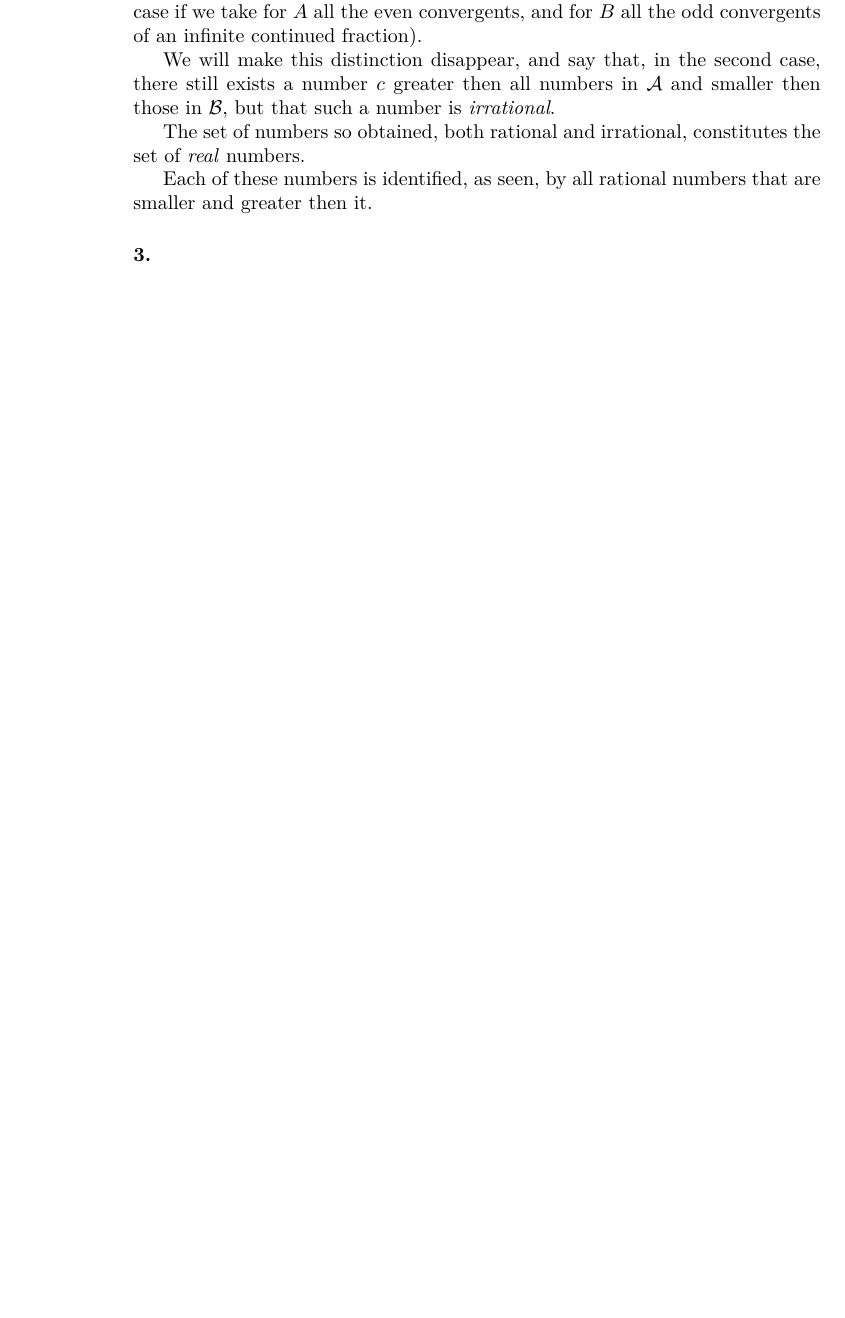
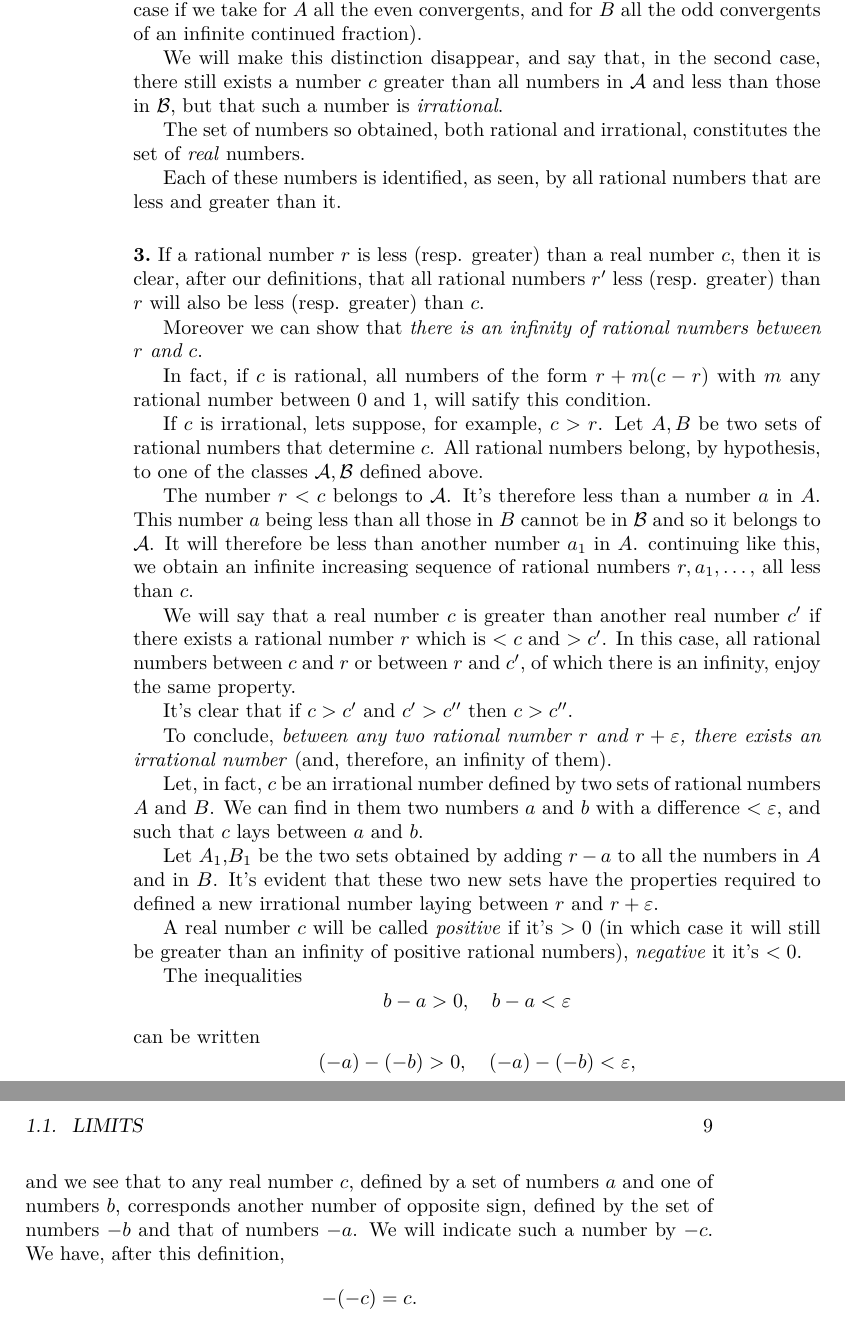
Before and after one commit to joeattueyi/cours-analyse, a LaTeX thesis (index.tex): part of page 8 of 9 before the commit and two parts of pages 8 and 9 of 11 after it, the two joined at a grey line, cut so that both start at the same text, the shorter picture padded with empty space. Compiled offline with pdfLaTeX.

Commit message:
Paragraph 3

```diff
--- a/index.tex
+++ b/index.tex
@@ -100,16 +100,50 @@ It might contain a unique number $c$ (this is the case, for example, if we take
 
 But it might also happen that it doesn't contain any (we know this to be the case if we take for $A$ all the even convergents, and for $B$ all the odd convergents of an infinite continued fraction).
 
-We will make this distinction disappear, and say that, in the second case, there still exists a number $c$ greater then all numbers in $\mathcal A$ and smaller then those in $\mathcal B$, but that such a number is \textit{irrational}.
+We will make this distinction disappear, and say that, in the second case, there still exists a number $c$ greater than all numbers in $\mathcal A$ and less than those in $\mathcal B$, but that such a number is \textit{irrational}.
 
 The set of numbers so obtained, both rational and irrational, constitutes the set of \textit{real} numbers.
 
 % [Original: Page 3]
 
-Each of these numbers is identified, as seen, by all rational numbers that are smaller and greater then it.
+Each of these numbers is identified, as seen, by all rational numbers that are less and greater than it.
 
-\paragraph{}
+\paragraph{} If a rational number $r$ is less (resp. greater) than a real number $c$, then it is clear, after our definitions, that all rational numbers $r'$ less (resp. greater) than $r$ will also be less (resp. greater) than $c$.
 
+Moreover we can show that \textit{there is an infinity of rational numbers between $r$ and $c$}.
+
+In fact, if $c$ is rational, all numbers of the form $r+m(c-r)$ with $m$ any rational number between $0$ and $1$, will satify this condition.
+
+If $c$ is irrational, lets suppose, for example, $c > r$. Let $A, B$ be two sets of rational numbers that determine $c$. All rational numbers belong, by hypothesis, to one of the classes $\mathcal A, \mathcal B$ defined above.
+
+The number $r < c$ belongs to $\mathcal A$. It's therefore less than a number $a$ in $A$. This number $a$ being less than all those in $B$ cannot be in $\mathcal B$ and so it belongs to $\mathcal A$. It will therefore be less than another number $a_1$ in $A$. continuing like this, we obtain an infinite increasing sequence of rational numbers $r, a_1, \dots$, all less than $c$.
+
+We will say that a real number $c$ is greater than another real number $c'$ if there exists a rational number $r$ which is $<c$ and $> c'$. In this case, all rational numbers between $c$ and $r$ or between $r$ and $c'$, of which there is an infinity, enjoy the same property.
+
+It's clear that if $c> c'$ and $c' > c''$ then $c > c''$.
+
+To conclude, \textit{between any two rational number $r$ and $r+\epsilon$, there exists an irrational number} (and, therefore, an infinity of them).
+
+% [Original: Page 4]
+
+Let, in fact, $c$ be an irrational number defined by two sets of rational numbers $A$ and $B$. We can find in them two numbers $a$ and $b$ with a difference $<\epsilon$, and such that $c$ lays between $a$ and $b$.
+
+Let $A_1$,$B_1$ be the two sets obtained by adding $r-a$ to all the numbers in $A$ and in $B$. It's evident that these two new sets have the properties required to defined a new irrational number laying between $r$ and $r+\epsilon$.
+
+A real number $c$ will be called \textit{positive} if it's $> 0$ (in which case it will still be greater than an infinity of positive rational numbers), \textit{negative} it it's $< 0$.
+
+The inequalities
+\[
+  b-a > 0,\quad b-a < \epsilon
+\]
+can be written
+\[
+  (-a) - (-b) > 0,\quad (-a)-(-b) < \epsilon,
+\]
+and we see that to any real number $c$, defined by a set of numbers $a$ and one of numbers $b$, corresponds another number of opposite sign, defined by the set of numbers $-b$ and that of numbers $-a$. We will indicate such a number by $-c$. We have, after this definition,
+\[
+  -(-c) = c.
+\]
 
 \begin{thebibliography}{9}
 \addcontentsline{toc}{chapter}{Bibliography}
```
Also changed, not shown: index.pdf, index.tex (4 more changed lines).
